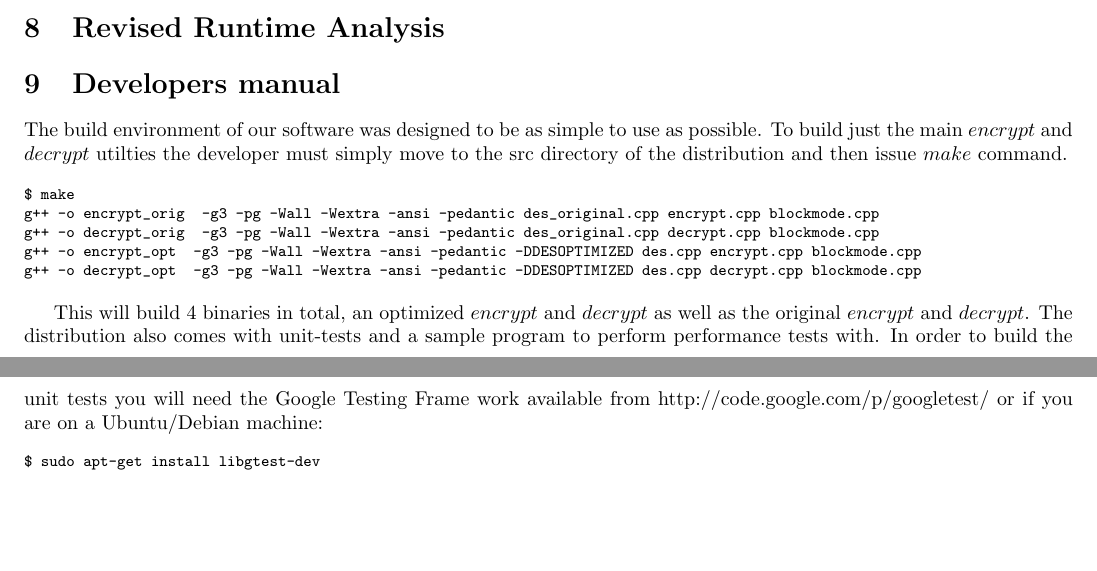
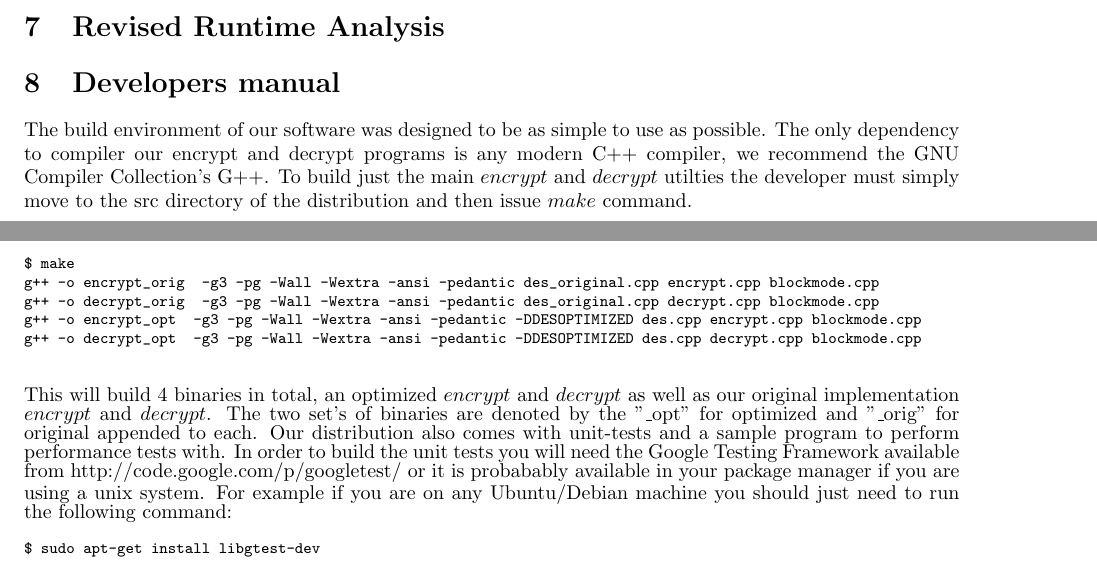
Before and after one commit to bgianfo/DES, a LaTeX paper (paper/paper.tex): two parts of pages 4 and 5 of 6, joined at a grey line, cut so that both start at the same text, the shorter picture padded with empty space. Compiled offline with pdfLaTeX.

Commit message:
Little changes to paper.

```diff
--- a/paper/paper.tex
+++ b/paper/paper.tex
@@ -11,7 +11,7 @@ Brian Gianforcaro \and Sam Milton \\
 
 \oddsidemargin0cm
 \topmargin-2cm     %I recommend adding these three lines to increase the
-\textwidth18.5cm   %amount of usable space on the page (and save trees)
+\textwidth16.5cm   %amount of usable space on the page (and save trees)
 \textheight23.5cm
 
 \usepackage{graphicx}
@@ -190,24 +191,26 @@ literature on DES. These unit test's were then hooked up to run using the Google
 
 \section{Developers manual}
 
-  The build environment of our software was designed to be as simple to use as possible.
+\indent  The build environment of our software was designed to be as simple to use as possible.
+  The only dependency to compiler our encrypt and decrypt programs is any modern C++ compiler, we recommend the GNU Compiler Collection's G++.
   To build just the main $encrypt$ and $decrypt$ utilties the developer must simply move to the src directory of the distribution and then issue $make$ command.
 
 {\footnotesize
 \begin{verbatim}
+
 $ make
 g++ -o encrypt_orig  -g3 -pg -Wall -Wextra -ansi -pedantic des_original.cpp encrypt.cpp blockmode.cpp
 g++ -o decrypt_orig  -g3 -pg -Wall -Wextra -ansi -pedantic des_original.cpp decrypt.cpp blockmode.cpp
 g++ -o encrypt_opt  -g3 -pg -Wall -Wextra -ansi -pedantic -DDESOPTIMIZED des.cpp encrypt.cpp blockmode.cpp
 g++ -o decrypt_opt  -g3 -pg -Wall -Wextra -ansi -pedantic -DDESOPTIMIZED des.cpp decrypt.cpp blockmode.cpp
+
 \end{verbatim}
 }
-
-  This will build 4 binaries in total, an optimized $encrypt$ and $decrypt$ as well as the original $encrypt$ and $decrypt$.
-  The distribution also comes with unit-tests and a sample program to perform performance tests with.
-  In order to build the unit tests you will need the Google Testing Frame work available from http://code.google.com/p/googletest/ or if you are
-  on a Ubuntu/Debian machine:
-
+\noindent  This will build 4 binaries in total, an optimized $encrypt$ and $decrypt$ as well as our original implementation $encrypt$ and $decrypt$.
+  The two set's of binaries are denoted by the "\_opt" for optimized and "\_orig" for original appended to each.
+  Our distribution also comes with unit-tests and a sample program to perform performance tests with.
+  In order to build the unit tests you will need the Google Testing Framework available from http://code.google.com/p/googletest/ or it is
+  probabably available in your package manager if you are using a unix system. For example if you are on any Ubuntu/Debian machine you should just need to run the following command:
 {\footnotesize
 \begin{verbatim}
 $ sudo apt-get install libgtest-dev
```
Also changed, not shown: paper/paper.tex (7 more changed lines).
